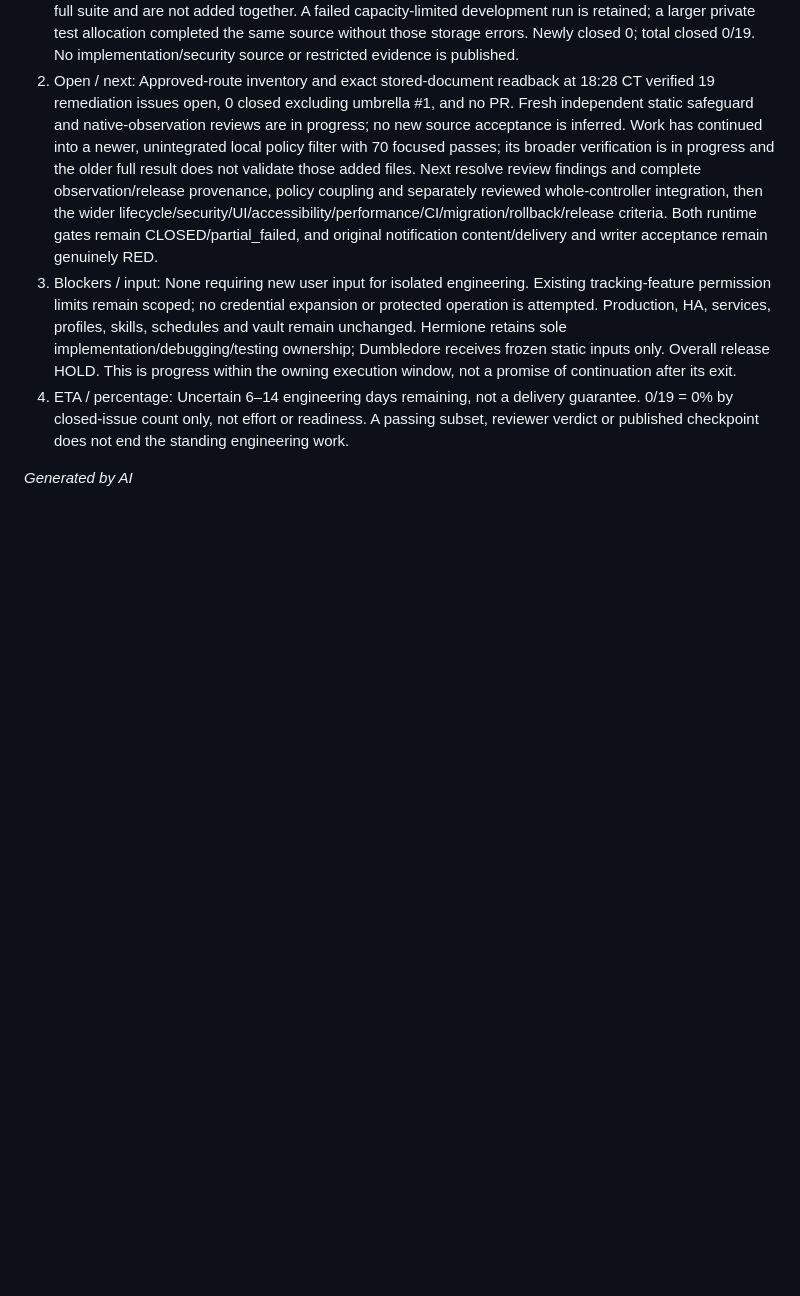
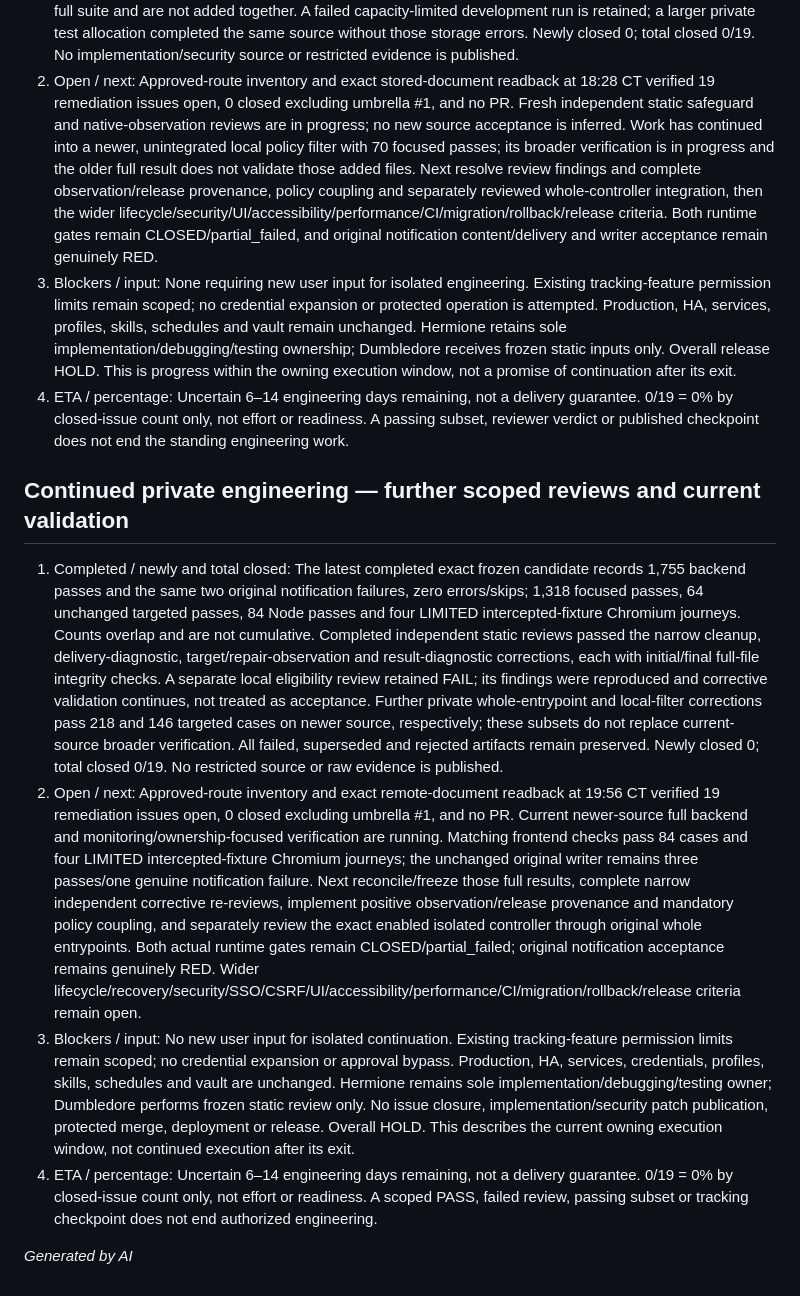
Before and after one commit to karthikvenkatachalapathi/ha-fleet-manager, a Markdown page: docs/engineering-status.md, the part around the change. Rendered like a GitHub page; blank space fills up the shorter version.

Commit message:
Record scoped safeguard reviews and continued isolated validation

```diff
--- a/docs/engineering-status.md
+++ b/docs/engineering-status.md
@@ -153,4 +153,11 @@ Continue from the frozen private implementation and exact evidence, not the olde
 3. Blockers / input: None requiring new user input for isolated engineering. Existing tracking-feature permission limits remain scoped; no credential expansion or protected operation is attempted. Production, HA, services, profiles, skills, schedules and vault remain unchanged. Hermione retains sole implementation/debugging/testing ownership; Dumbledore receives frozen static inputs only. Overall release HOLD. This is progress within the owning execution window, not a promise of continuation after its exit.
 4. ETA / percentage: Uncertain 6–14 engineering days remaining, not a delivery guarantee. 0/19 = 0% by closed-issue count only, not effort or readiness. A passing subset, reviewer verdict or published checkpoint does not end the standing engineering work.
 
+## Continued private engineering — further scoped reviews and current validation
+
+1. Completed / newly and total closed: The latest completed exact frozen candidate records 1,755 backend passes and the same two original notification failures, zero errors/skips; 1,318 focused passes, 64 unchanged targeted passes, 84 Node passes and four LIMITED intercepted-fixture Chromium journeys. Counts overlap and are not cumulative. Completed independent static reviews passed the narrow cleanup, delivery-diagnostic, target/repair-observation and result-diagnostic corrections, each with initial/final full-file integrity checks. A separate local eligibility review retained FAIL; its findings were reproduced and corrective validation continues, not treated as acceptance. Further private whole-entrypoint and local-filter corrections pass 218 and 146 targeted cases on newer source, respectively; these subsets do not replace current-source broader verification. All failed, superseded and rejected artifacts remain preserved. Newly closed 0; total closed 0/19. No restricted source or raw evidence is published.
+2. Open / next: Approved-route inventory and exact remote-document readback at 19:56 CT verified 19 remediation issues open, 0 closed excluding umbrella #1, and no PR. Current newer-source full backend and monitoring/ownership-focused verification are running. Matching frontend checks pass 84 cases and four LIMITED intercepted-fixture Chromium journeys; the unchanged original writer remains three passes/one genuine notification failure. Next reconcile/freeze those full results, complete narrow independent corrective re-reviews, implement positive observation/release provenance and mandatory policy coupling, and separately review the exact enabled isolated controller through original whole entrypoints. Both actual runtime gates remain CLOSED/partial_failed; original notification acceptance remains genuinely RED. Wider lifecycle/recovery/security/SSO/CSRF/UI/accessibility/performance/CI/migration/rollback/release criteria remain open.
+3. Blockers / input: No new user input for isolated continuation. Existing tracking-feature permission limits remain scoped; no credential expansion or approval bypass. Production, HA, services, credentials, profiles, skills, schedules and vault are unchanged. Hermione remains sole implementation/debugging/testing owner; Dumbledore performs frozen static review only. No issue closure, implementation/security patch publication, protected merge, deployment or release. Overall HOLD. This describes the current owning execution window, not continued execution after its exit.
+4. ETA / percentage: Uncertain 6–14 engineering days remaining, not a delivery guarantee. 0/19 = 0% by closed-issue count only, not effort or readiness. A scoped PASS, failed review, passing subset or tracking checkpoint does not end authorized engineering.
+
 *Generated by AI*
```
Also changed, not shown: CHANGELOG.md (+7 -0 lines).
